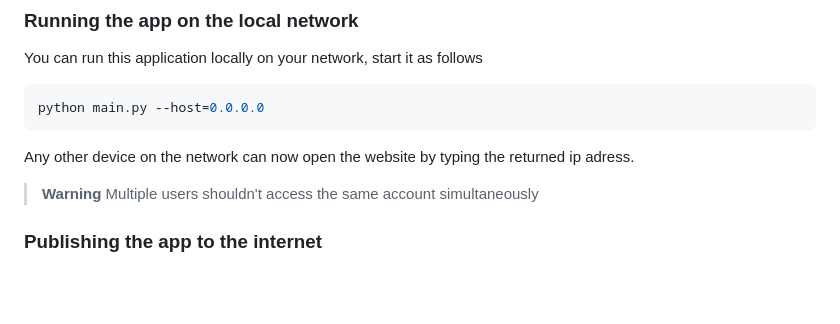
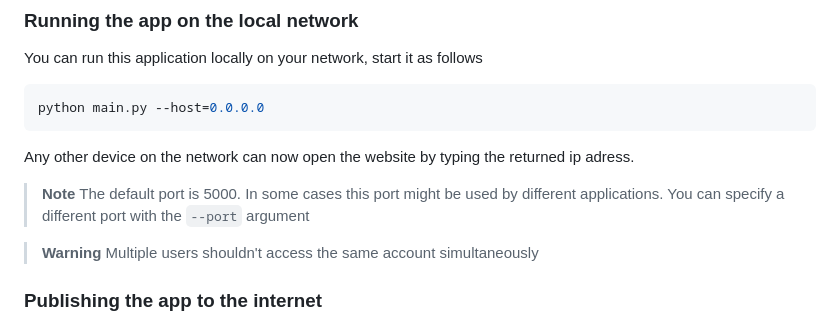
Before and after one commit to mirkosprojects/socialmedia-bot, a Markdown page: README.md, the part around the change. Drawn GitHub-style; blank space fills up the shorter version.

Commit message:
added port argument

````diff
--- a/README.md
+++ b/README.md
@@ -211,6 +211,9 @@ python main.py --host=0.0.0.0
 ```
 Any other device on the network can now open the website by typing the returned ip adress.
 
+> **Note**
+> The default port is 5000. In some cases this port might be used by different applications. You can specify a different port with the ```--port``` argument
+
 > **Warning**
 > Multiple users shouldn't access the same account simultaneously
 
````
